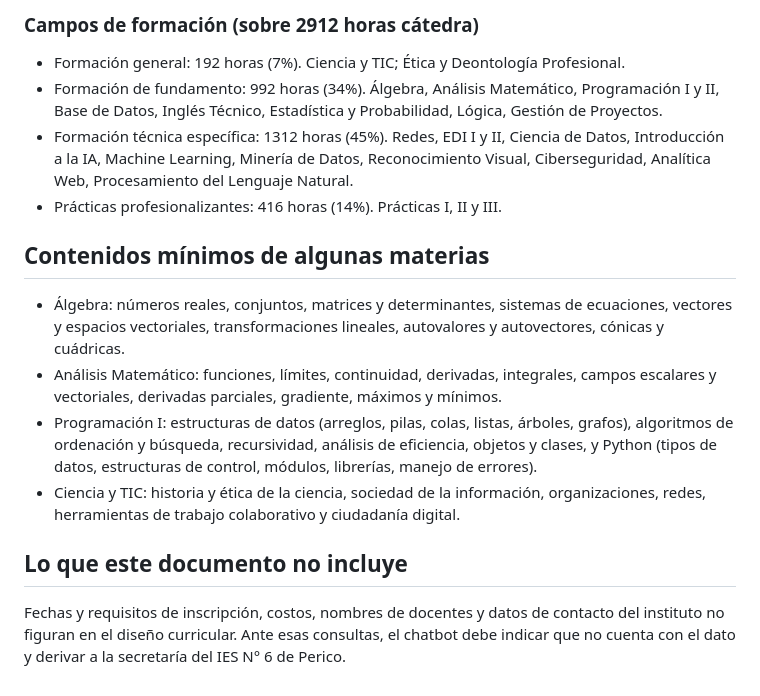
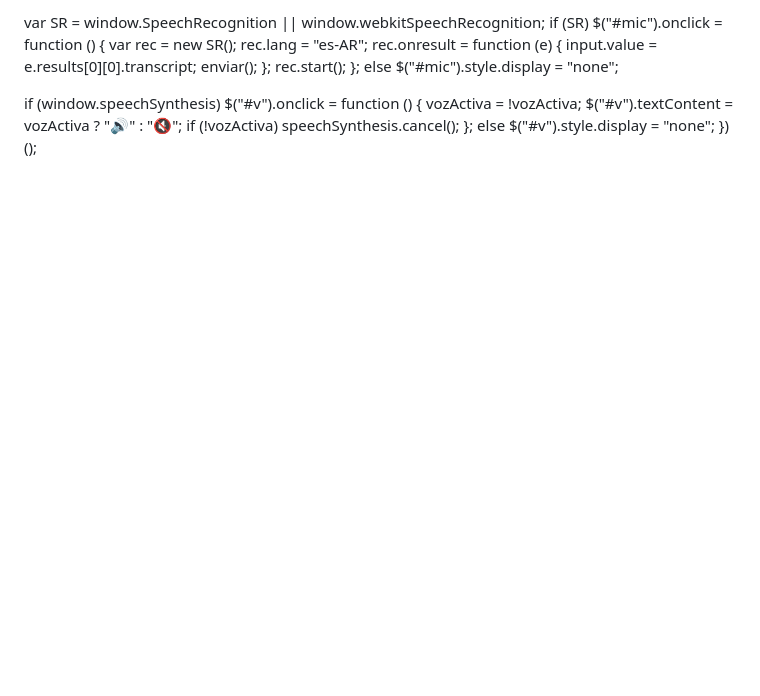
Before and after one commit to juanmks86-debug/Andresito, a Markdown page: conocimiento_carrera.md, the part around one of its changes. Drawn GitHub-style; blank space fills up the shorter version.

```diff
--- a/conocimiento_carrera.md
+++ b/conocimiento_carrera.md
@@ -76,15 +131,13 @@ Todas las materias son anuales. Los EDI (Espacios de Definición Institucional)
 
-### Campos de formación (sobre 2912 horas cátedra)
-- Formación general: 192 horas (7%). Ciencia y TIC; Ética y Deontología Profesional.
-- Formación de fundamento: 992 horas (34%). Álgebra, Análisis Matemático, Programación I y II, Base de Datos, Inglés Técnico, Estadística y Probabilidad, Lógica, Gestión de Proyectos.
-- Formación técnica específica: 1312 horas (45%). Redes, EDI I y II, Ciencia de Datos, Introducción a la IA, Machine Learning, Minería de Datos, Reconocimiento Visual, Ciberseguridad, Analítica Web, Procesamiento del Lenguaje Natural.
-- Prácticas profesionalizantes: 416 horas (14%). Prácticas I, II y III.
+  var SR = window.SpeechRecognition || window.webkitSpeechRecognition;
+  if (SR) $("#mic").onclick = function () {
+    var rec = new SR(); rec.lang = "es-AR";
+    rec.onresult = function (e) { input.value = e.results[0][0].transcript; enviar(); };
+    rec.start();
+  }; else $("#mic").style.display = "none";
 
-## Contenidos mínimos de algunas materias
-- Álgebra: números reales, conjuntos, matrices y determinantes, sistemas de ecuaciones, vectores y espacios vectoriales, transformaciones lineales, autovalores y autovectores, cónicas y cuádricas.
-- Análisis Matemático: funciones, límites, continuidad, derivadas, integrales, campos escalares y vectoriales, derivadas parciales, gradiente, máximos y mínimos.
-- Programación I: estructuras de datos (arreglos, pilas, colas, listas, árboles, grafos), algoritmos de ordenación y búsqueda, recursividad, análisis de eficiencia, objetos y clases, y Python (tipos de datos, estructuras de control, módulos, librerías, manejo de errores).
-- Ciencia y TIC: historia y ética de la ciencia, sociedad de la información, organizaciones, redes, herramientas de trabajo colaborativo y ciudadanía digital.
-
-## Lo que este documento no incluye
-Fechas y requisitos de inscripción, costos, nombres de docentes y datos de contacto del instituto no figuran en el diseño curricular. Ante esas consultas, el chatbot debe indicar que no cuenta con el dato y derivar a la secretaría del IES N° 6 de Perico.
+  if (window.speechSynthesis) $("#v").onclick = function () {
+    vozActiva = !vozActiva; $("#v").textContent = vozActiva ? "🔊" : "🔇";
+    if (!vozActiva) speechSynthesis.cancel();
+  }; else $("#v").style.display = "none";
+})();
```
Also changed, not shown: other parts of conocimiento_carrera.md (+119 -64 lines).
